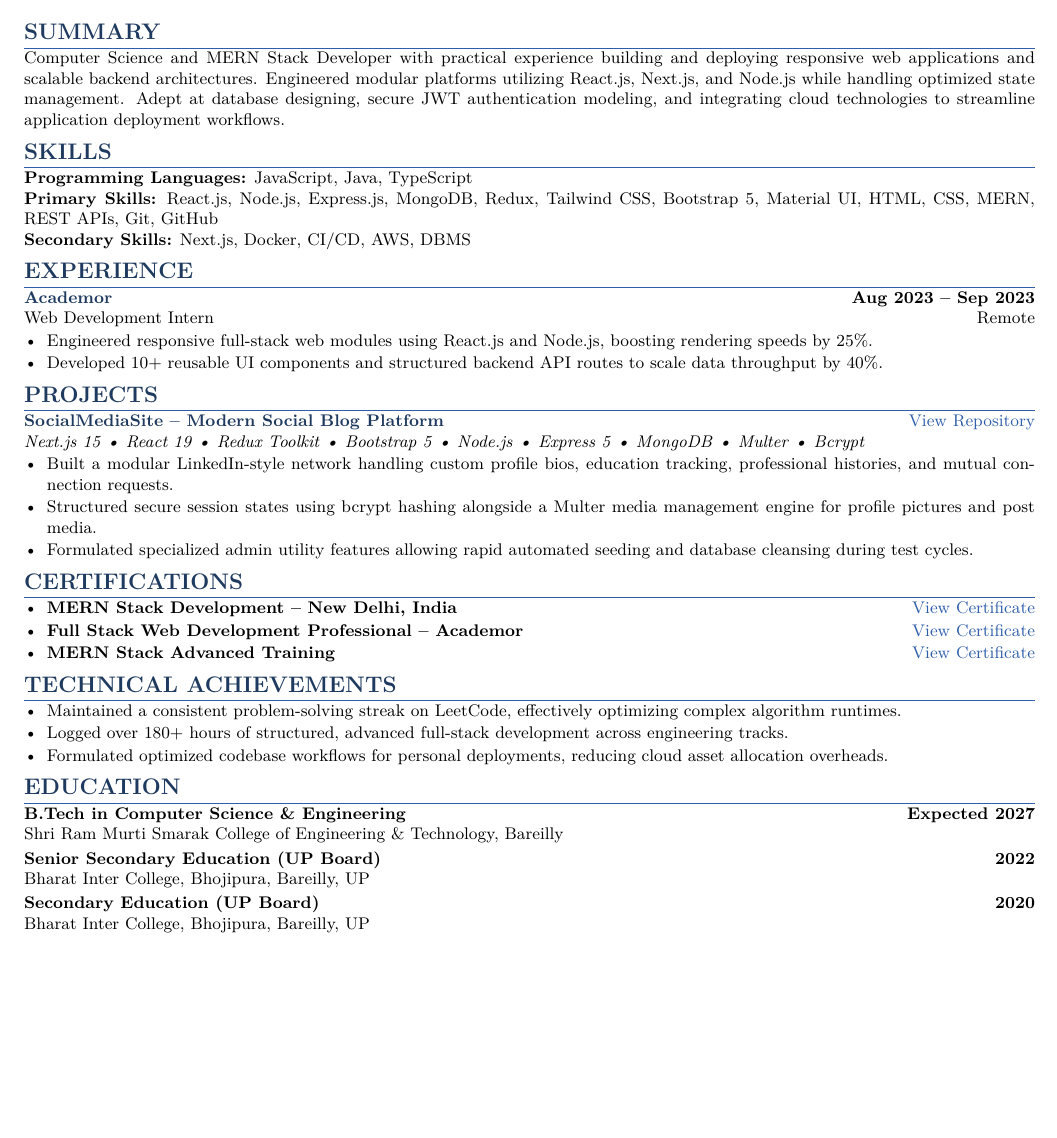
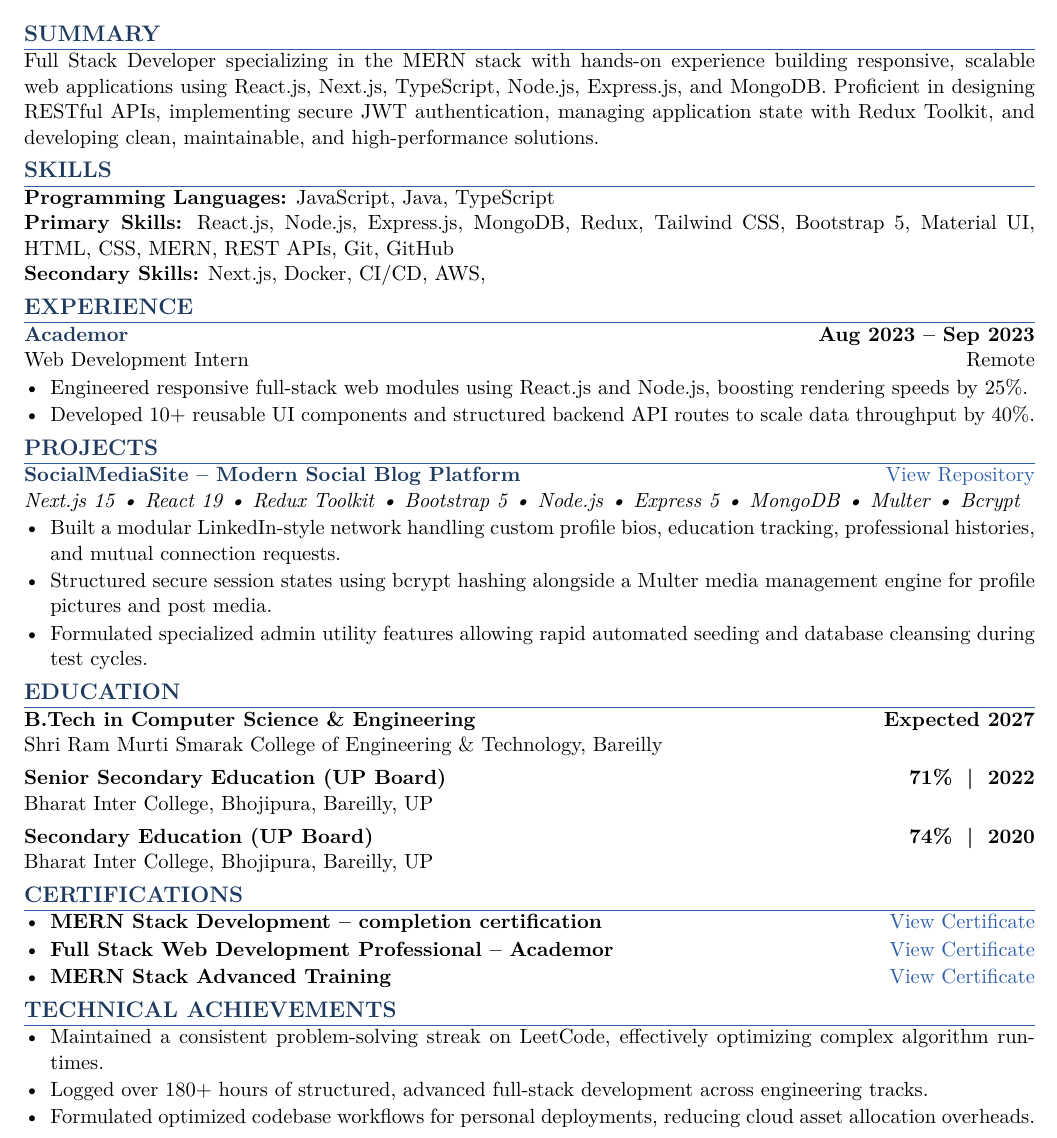
Before and after one commit to Amjadkhan9756/Resume, a LaTeX document (main.tex): part of the page, cut so that both start at the same text, the shorter picture padded with empty space. Compiled offline with pdfLaTeX.

Commit message:
Update main.tex

```diff
--- a/main.tex
+++ b/main.tex
@@ -1,5 +1,4 @@
-\documentclass[10pt,a4paper]{article}
-
+\documentclass[11pt,a4paper]{article}
 \usepackage[T1]{fontenc}
 \usepackage{lmodern}
 \usepackage[a4paper,margin=0.4in]{geometry}
@@ -82,7 +80,7 @@ partopsep=0pt
 
 \section{SUMMARY}
 
-Computer Science and MERN Stack Developer with practical experience building and deploying responsive web applications and scalable backend architectures. Engineered modular platforms utilizing React.js, Next.js, and Node.js while handling optimized state management. Adept at database designing, secure JWT authentication modeling, and integrating cloud technologies to streamline application deployment workflows.
+Full Stack Developer specializing in the MERN stack with hands-on experience building responsive, scalable web applications using React.js, Next.js, TypeScript, Node.js, Express.js, and MongoDB. Proficient in designing RESTful APIs, implementing secure JWT authentication, managing application state with Redux Toolkit, and developing clean, maintainable, and high-performance solutions.
 
 %========================
 % Skills
@@ -94,7 +92,7 @@ Computer Science and MERN Stack Developer with practical experience building and
 
 \textbf{Primary Skills:} React.js, Node.js, Express.js, MongoDB, Redux, Tailwind CSS, Bootstrap 5, Material UI, HTML, CSS, MERN, REST APIs, Git, GitHub
 
-\textbf{Secondary Skills:} Next.js, Docker, CI/CD, AWS, DBMS
+\textbf{Secondary Skills:} Next.js, Docker, CI/CD, AWS,
 
 %========================
 % Experience
@@ -137,6 +135,33 @@ Remote
 \end{itemize}
 
 %========================
+% Education
+%========================
+
+\section{EDUCATION}
+
+\textbf{B.Tech in Computer Science \& Engineering}
+\hfill
+\textbf{Expected 2027}
+
+ Shri Ram Murti Smarak College of Engineering \& Technology, Bareilly
+
+\vspace{4pt}
+
+\textbf{Senior Secondary Education (UP Board)}
+\hfill
+\textbf{ 71\% \;|\; 2022}
+
+Bharat Inter College, Bhojipura, Bareilly, UP
+
+\vspace{4pt}
+
+\textbf{Secondary Education (UP Board)}
+\hfill
+\textbf{  74\% \;|\; 2020}
+
+Bharat Inter College, Bhojipura, Bareilly, UP
+%========================
 % Certifications
 %========================
 
@@ -144,7 +169,7 @@ Remote
 
 \begin{itemize}
 
-\item \textbf{MERN Stack Development -- New Delhi, India}
+\item \textbf{MERN Stack Development -- completion certification }
 \hfill
 \href{https://github.com/Amjadkhan9756/certification/blob/main/MERN.png}{View Certificate}
 
@@ -176,32 +201,6 @@ Remote
 
 \end{itemize}
 
-%========================
-% Education
-%========================
 
-\section{EDUCATION}
-
-\textbf{B.Tech in Computer Science \& Engineering}
-\hfill
-\textbf{Expected 2027}
-
-Shri Ram Murti Smarak College of Engineering \& Technology, Bareilly
-
-\vspace{2pt}
-
-\textbf{Senior Secondary Education (UP Board)}
-\hfill
-\textbf{2022}
-
-Bharat Inter College, Bhojipura, Bareilly, UP
-
-\vspace{2pt}
-
-\textbf{Secondary Education (UP Board)}
-\hfill
-\textbf{2020}
-
-Bharat Inter College, Bhojipura, Bareilly, UP
 
 \end{document}
```
Also changed, not shown: main.tex (9 more changed lines).
